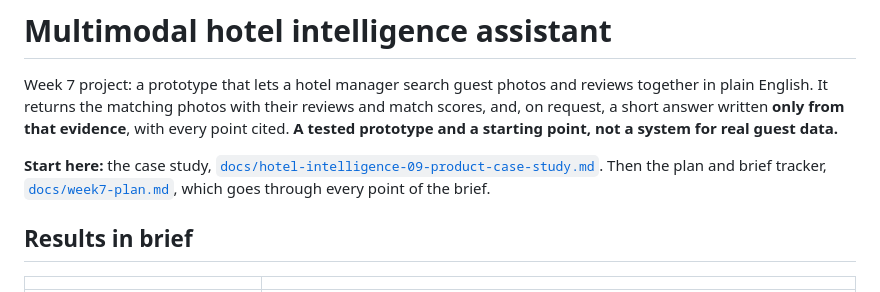
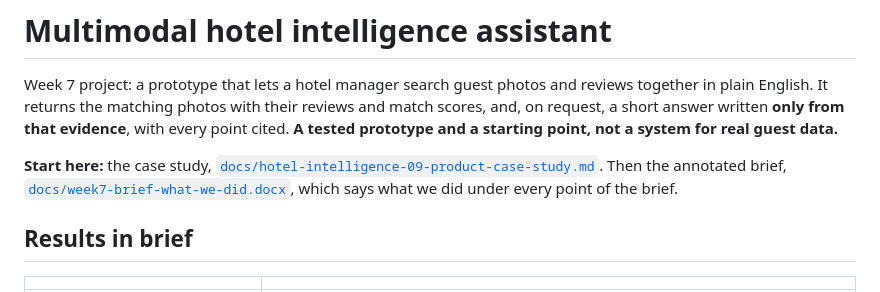
Before and after one commit to tezla-timemachine/hotel-intelligence-assistant, a Markdown page: README.md, the part around the change. Rendered like a GitHub page.

```diff
--- a/README.md
+++ b/README.md
@@ -2,7 +2,7 @@
 
 Week 7 project: a prototype that lets a hotel manager search guest photos and reviews together in plain English. It returns the matching photos with their reviews and match scores, and, on request, a short answer written **only from that evidence**, with every point cited. **A tested prototype and a starting point, not a system for real guest data.**
 
-**Start here:** the case study, [`docs/hotel-intelligence-09-product-case-study.md`](docs/hotel-intelligence-09-product-case-study.md). Then the plan and brief tracker, [`docs/week7-plan.md`](docs/week7-plan.md), which goes through every point of the brief.
+**Start here:** the case study, [`docs/hotel-intelligence-09-product-case-study.md`](docs/hotel-intelligence-09-product-case-study.md). Then the annotated brief, [`docs/week7-brief-what-we-did.docx`](docs/week7-brief-what-we-did.docx), which says what we did under every point of the brief.
 
 ## Results in brief
 
```
Also changed, not shown: CHANGELOG.md (+1 -0 lines), docs/hotel-intelligence-04-project-plan.md (+1 -1 lines), docs/week7-brief-what-we-did.md (added, +279 -0 lines), docs/hotel-intelligence-05-gantt-chart.png, 5 other files.
